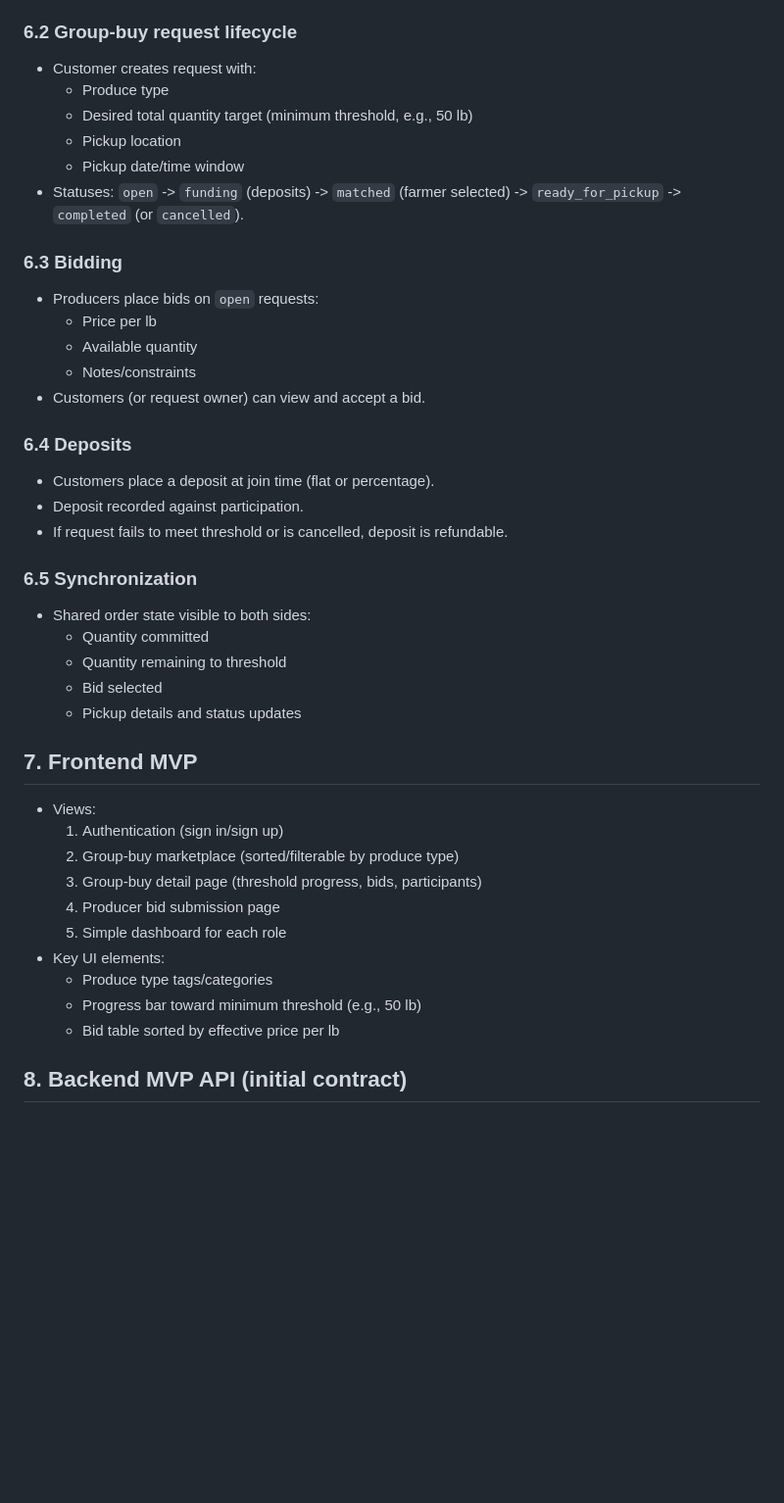
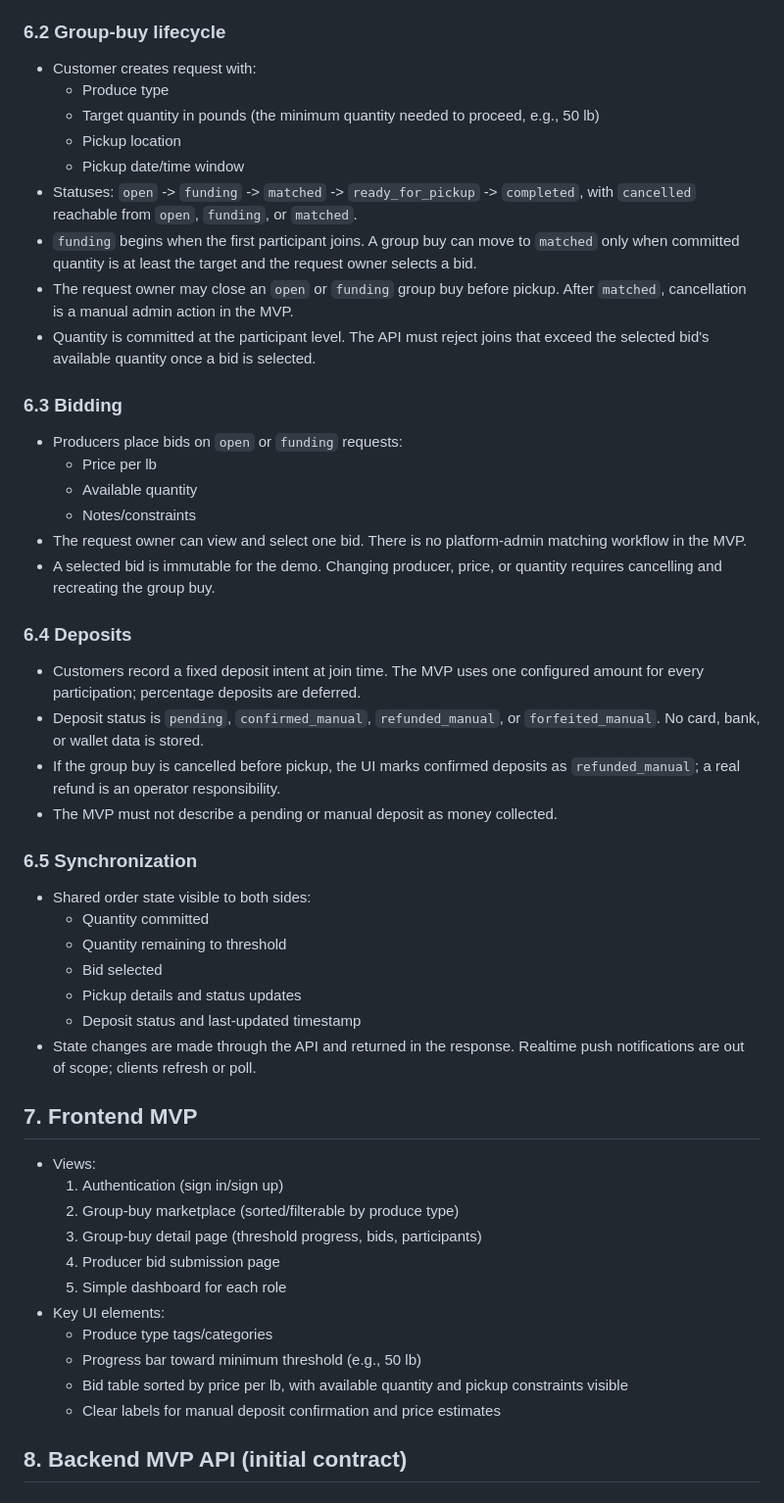
Before and after one commit to ewu31/curbstand, a Markdown page: DESIGN.md, the part around one of its changes. Shown at 98% size. GitHub-like rendering; blank space fills up the shorter version.

```diff
--- a/DESIGN.md
+++ b/DESIGN.md
@@ -54,25 +71,41 @@ Curbstand is a group-buy platform where customers aggregate demand for produce a
   - Customer: name, contact, organization type (individual/restaurant).
   - Producer: farm name, contact, produce categories, service radius.
 
-### 6.2 Group-buy request lifecycle
+### 6.2 Group-buy lifecycle
 - Customer creates request with:
   - Produce type
-  - Desired total quantity target (minimum threshold, e.g., 50 lb)
+  - Target quantity in pounds (the minimum quantity needed to proceed, e.g.,
+    50 lb)
   - Pickup location
   - Pickup date/time window
-- Statuses: `open` -> `funding` (deposits) -> `matched` (farmer selected) -> `ready_for_pickup` -> `completed` (or `cancelled`).
+- Statuses: `open` -> `funding` -> `matched` -> `ready_for_pickup` ->
+  `completed`, with `cancelled` reachable from `open`, `funding`, or `matched`.
+- `funding` begins when the first participant joins. A group buy can move to
+  `matched` only when committed quantity is at least the target and the
+  request owner selects a bid.
+- The request owner may close an `open` or `funding` group buy before pickup.
+  After `matched`, cancellation is a manual admin action in the MVP.
+- Quantity is committed at the participant level. The API must reject joins
+  that exceed the selected bid's available quantity once a bid is selected.
 
 ### 6.3 Bidding
-- Producers place bids on `open` requests:
+- Producers place bids on `open` or `funding` requests:
   - Price per lb
   - Available quantity
   - Notes/constraints
-- Customers (or request owner) can view and accept a bid.
+- The request owner can view and select one bid. There is no platform-admin
+  matching workflow in the MVP.
+- A selected bid is immutable for the demo. Changing producer, price, or
+  quantity requires cancelling and recreating the group buy.
 
 ### 6.4 Deposits
-- Customers place a deposit at join time (flat or percentage).
-- Deposit recorded against participation.
-- If request fails to meet threshold or is cancelled, deposit is refundable.
+- Customers record a fixed deposit intent at join time. The MVP uses one
+  configured amount for every participation; percentage deposits are deferred.
+- Deposit status is `pending`, `confirmed_manual`, `refunded_manual`, or
+  `forfeited_manual`. No card, bank, or wallet data is stored.
+- If the group buy is cancelled before pickup, the UI marks confirmed deposits
+  as `refunded_manual`; a real refund is an operator responsibility.
+- The MVP must not describe a pending or manual deposit as money collected.
 
 ### 6.5 Synchronization
 - Shared order state visible to both sides:
@@ -80,6 +113,9 @@ Curbstand is a group-buy platform where customers aggregate demand for produce a
   - Quantity remaining to threshold
   - Bid selected
   - Pickup details and status updates
+  - Deposit status and last-updated timestamp
+- State changes are made through the API and returned in the response. Realtime
+  push notifications are out of scope; clients refresh or poll.
 
 ## 7. Frontend MVP
 - Views:
@@ -91,7 +127,9 @@ Curbstand is a group-buy platform where customers aggregate demand for produce a
 - Key UI elements:
   - Produce type tags/categories
   - Progress bar toward minimum threshold (e.g., 50 lb)
-  - Bid table sorted by effective price per lb
+  - Bid table sorted by price per lb, with available quantity and pickup
+    constraints visible
+  - Clear labels for manual deposit confirmation and price estimates
 
 ## 8. Backend MVP API (initial contract)
 
```
Also changed, not shown: other parts of DESIGN.md (+86 -30 lines).
